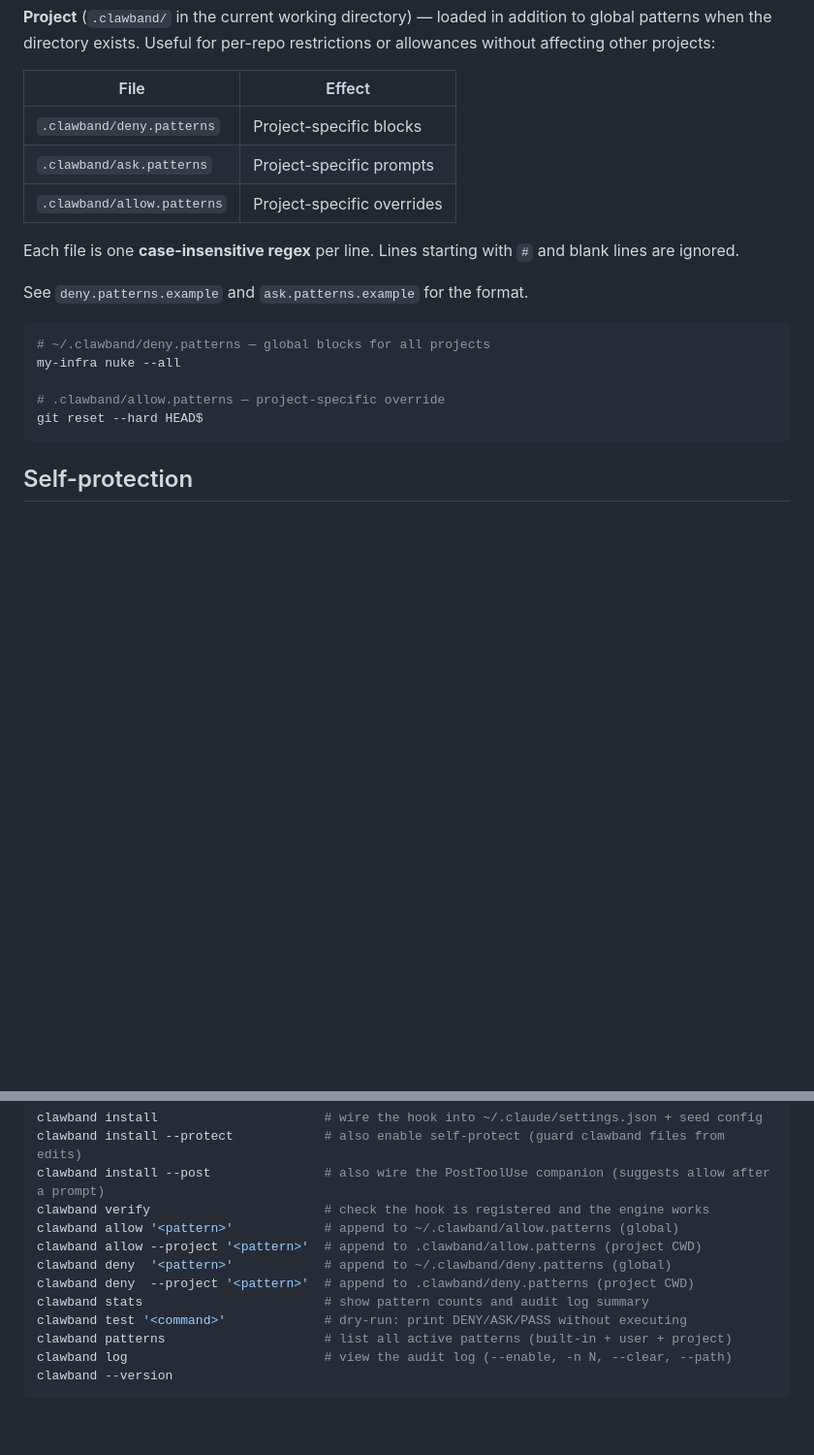
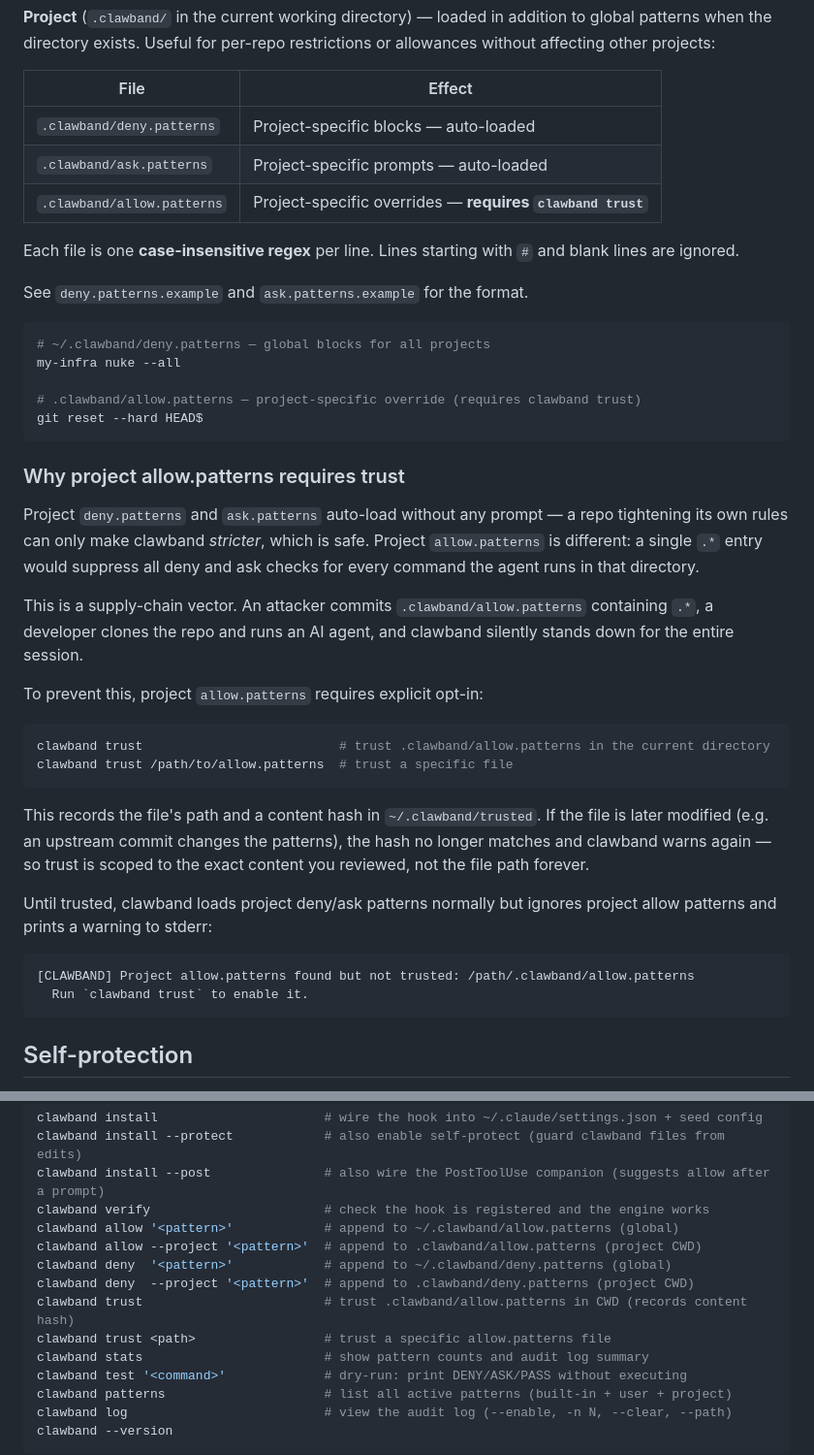
Before and after one commit to jamessoubry/clawband, a Markdown page: README.md, 2 parts joined by grey strips. Shown at 97% size. Drawn GitHub-style; blank space fills up the shorter version.

Commit message:
docs: document project allow.patterns trust requirement and clawband trust command
Co-Authored-By: Claude Sonnet 4.6 <noreply@anthropic.com>

````diff
--- a/README.md
+++ b/README.md
@@ -192,9 +192,9 @@ With `default_decision = allow`, only your `deny`/`ask` patterns stop or prompt;
 
 | File | Effect |
 |------|--------|
-| `.clawband/deny.patterns` | Project-specific blocks |
-| `.clawband/ask.patterns` | Project-specific prompts |
-| `.clawband/allow.patterns` | Project-specific overrides |
+| `.clawband/deny.patterns` | Project-specific blocks — auto-loaded |
+| `.clawband/ask.patterns` | Project-specific prompts — auto-loaded |
+| `.clawband/allow.patterns` | Project-specific overrides — **requires `clawband trust`** |
 
 Each file is one **case-insensitive regex** per line. Lines starting with `#` and blank lines are ignored.
 
@@ -204,8 +204,30 @@ See `deny.patterns.example` and `ask.patterns.example` for the format.
 # ~/.clawband/deny.patterns — global blocks for all projects
 my-infra nuke --all
 
-# .clawband/allow.patterns — project-specific override
+# .clawband/allow.patterns — project-specific override (requires clawband trust)
 git reset --hard HEAD$
+```
+
+### Why project allow.patterns requires trust
+
+Project `deny.patterns` and `ask.patterns` auto-load without any prompt — a repo tightening its own rules can only make clawband *stricter*, which is safe. Project `allow.patterns` is different: a single `.*` entry would suppress all deny and ask checks for every command the agent runs in that directory.
+
+This is a supply-chain vector. An attacker commits `.clawband/allow.patterns` containing `.*`, a developer clones the repo and runs an AI agent, and clawband silently stands down for the entire session.
+
+To prevent this, project `allow.patterns` requires explicit opt-in:
+
+```sh
+clawband trust                          # trust .clawband/allow.patterns in the current directory
+clawband trust /path/to/allow.patterns  # trust a specific file
+```
+
+This records the file's path and a content hash in `~/.clawband/trusted`. If the file is later modified (e.g. an upstream commit changes the patterns), the hash no longer matches and clawband warns again — so trust is scoped to the exact content you reviewed, not the file path forever.
+
+Until trusted, clawband loads project deny/ask patterns normally but ignores project allow patterns and prints a warning to stderr:
+
+```
+[CLAWBAND] Project allow.patterns found but not trusted: /path/.clawband/allow.patterns
+  Run `clawband trust` to enable it.
 ```
 
 ## Self-protection
@@ -260,6 +282,8 @@ clawband allow '<pattern>'            # append to ~/.clawband/allow.patterns (gl
 clawband allow --project '<pattern>'  # append to .clawband/allow.patterns (project CWD)
 clawband deny  '<pattern>'            # append to ~/.clawband/deny.patterns (global)
 clawband deny  --project '<pattern>'  # append to .clawband/deny.patterns (project CWD)
+clawband trust                        # trust .clawband/allow.patterns in CWD (records content hash)
+clawband trust <path>                 # trust a specific allow.patterns file
 clawband stats                        # show pattern counts and audit log summary
 clawband test '<command>'             # dry-run: print DENY/ASK/PASS without executing
 clawband patterns                     # list all active patterns (built-in + user + project)
````
